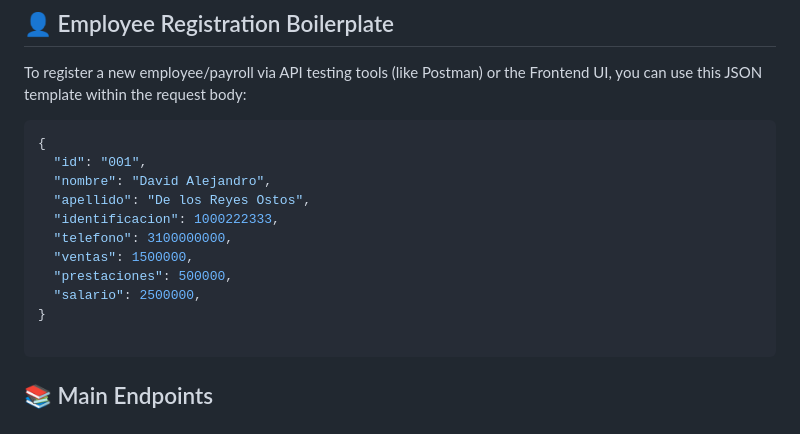
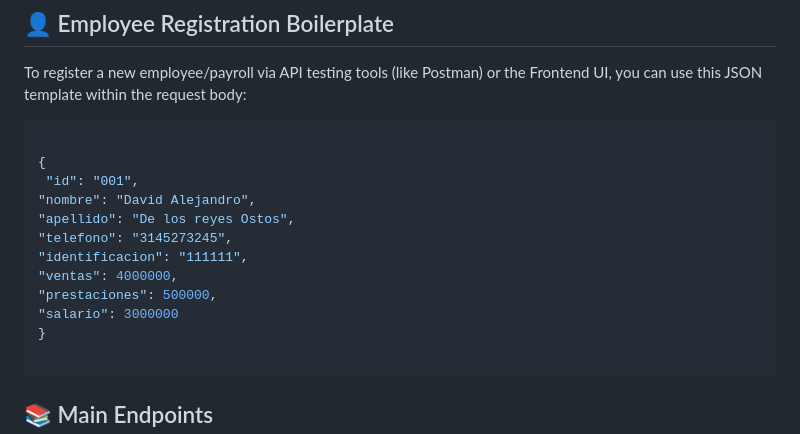
Before and after one commit to Prado500/nomina-manager-template, a Markdown page: README.md, the part around the change. GitHub-like rendering.

Commit message:
Revise employee JSON template for registration
Updated employee JSON template with new data.

````diff
--- a/README.md
+++ b/README.md
@@ -73,15 +73,16 @@ Once the containers are up and running, you can access the stack at:
 To register a new employee/payroll via API testing tools (like Postman) or the Frontend UI, you can use this JSON template within the request body:
 
 ```JSON
+
 {
-  "id": "001",
-  "nombre": "David Alejandro",
-  "apellido": "De los Reyes Ostos",
-  "identificacion": 1000222333,
-  "telefono": 3100000000,
-  "ventas": 1500000,
-  "prestaciones": 500000,
-  "salario": 2500000,
+ "id": "001",
+"nombre": "David Alejandro",
+"apellido": "De los reyes Ostos",
+"telefono": "3145273245",
+"identificacion": "111111",
+"ventas": 4000000,
+"prestaciones": 500000,
+"salario": 3000000
 }
 
 ```
````
